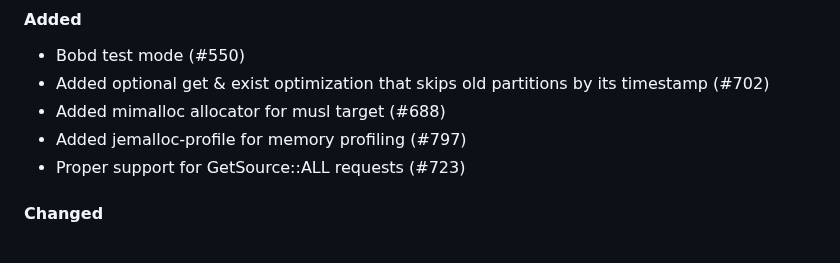
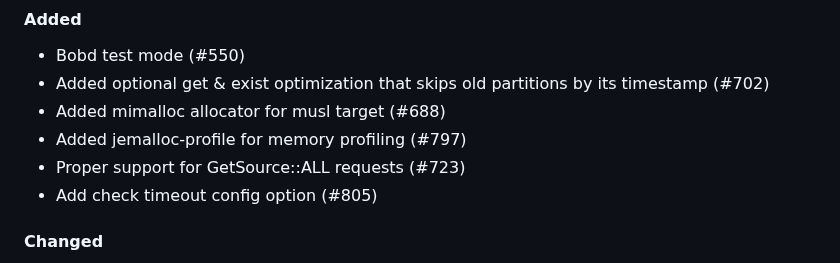
Before and after one commit to qoollo/bob, a Markdown page: CHANGELOG.md, the part around the change. GitHub-like rendering.

Commit message:
update changelog

```diff
--- a/CHANGELOG.md
+++ b/CHANGELOG.md
@@ -9,6 +9,7 @@ Bob versions changelog
 - Added mimalloc allocator for musl target (#688)
 - Added jemalloc-profile for memory profiling (#797)
 - Proper support for GetSource::ALL requests (#723)
+- Add check timeout config option (#805)
 
 #### Changed
 - BobClient clone overhead reduced (#774)
```
